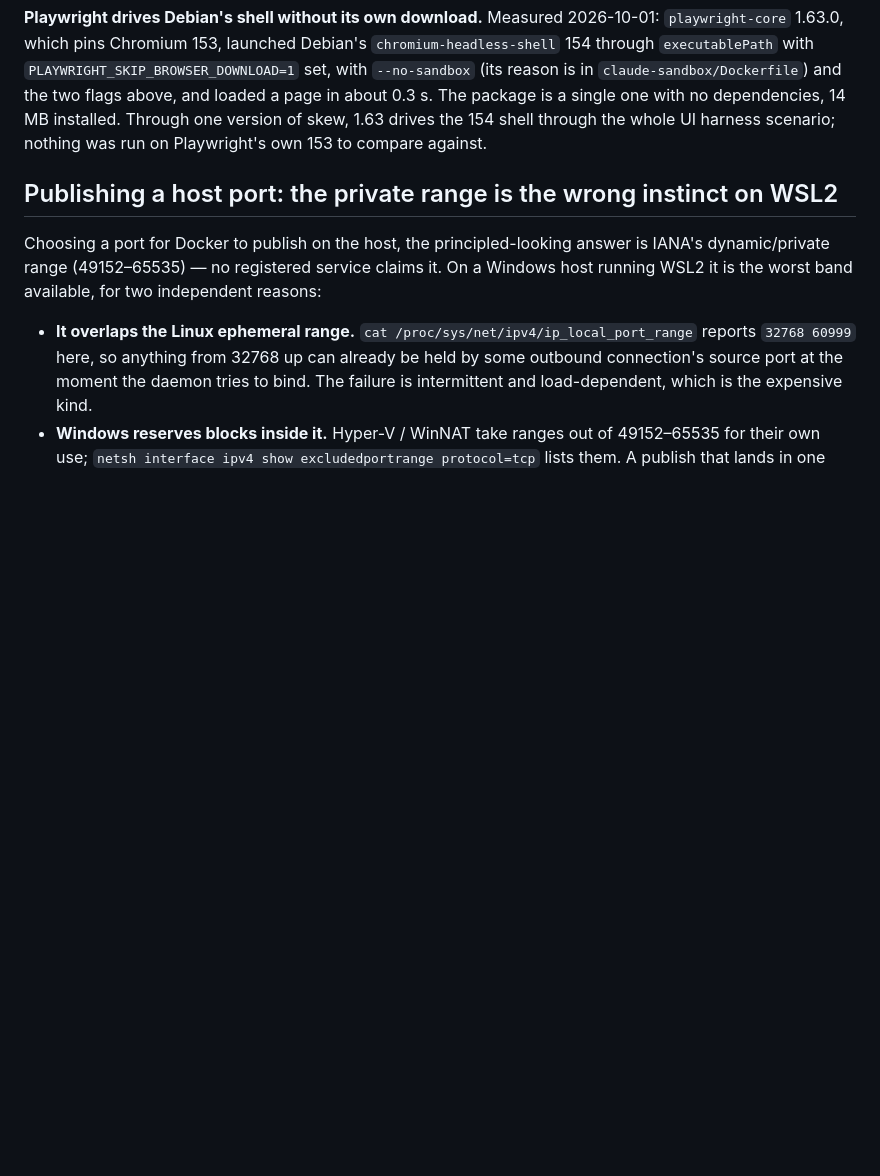
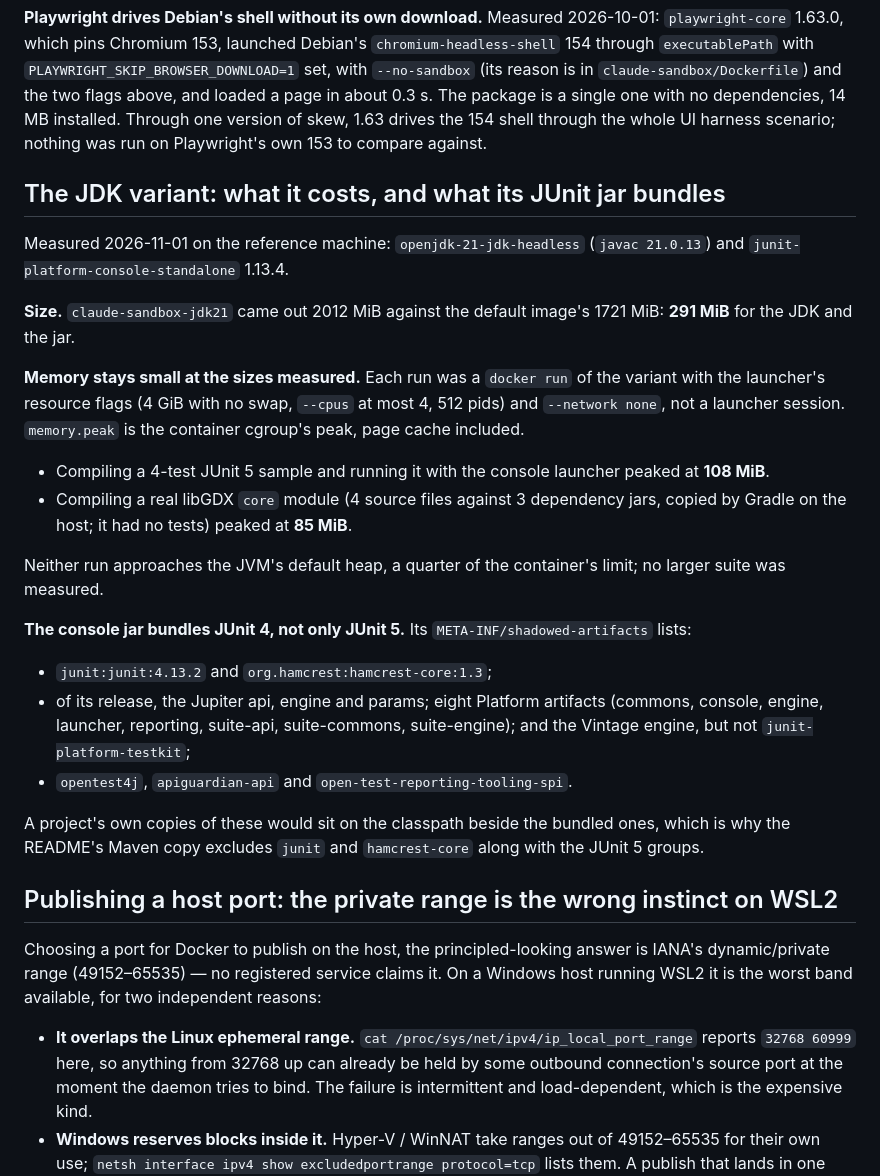
Before and after one commit to larsvikb/dockade, a Markdown page: NOTES.md, the part around the change. Drawn GitHub-style; blank space fills up the shorter version.

Commit message:
Record the JDK variant's size, memory peaks and the JUnit jar's bundled artifacts in NOTES.md (#190)
## What

The measurements from the jdk-variant host check, as NOTES.md evidence:
- the image cost, 291 MiB over the default;
- the memory peaks, 108 MiB for a small JUnit 5 run and 85 MiB for a real module's
  compile, both far from 4 GiB, so `SANDBOX_MEMORY` stays 4g as task 190 planned;
- what `junit-platform-console-standalone` 1.13.4 bundles: JUnit 4.13.2 and
  hamcrest-core 1.3 beside the JUnit 5 artifacts. This is the reason the README's
  Maven copy excludes them.

## Checked

- `make lint`, `make consistency` and `make test` pass.
- The figures are from the maintainer's host-check output at 9350919, which differs
  from the previous commit only in the README's one-module paragraph.
- The bundled list was read from the pinned jar's `META-INF/shadowed-artifacts`,
  sha256-matched, in the container.
- Not measured: a suite large enough to approach the default heap.

Co-Authored-By: Claude <noreply@anthropic.com>

```diff
--- a/NOTES.md
+++ b/NOTES.md
@@ -712,6 +712,38 @@ The package is a single one with no dependencies, 14 MB installed. Through one v
 of skew, 1.63 drives the 154 shell through the whole UI harness scenario; nothing was
 run on Playwright's own 153 to compare against.
 
+## The JDK variant: what it costs, and what its JUnit jar bundles
+
+Measured 2026-11-01 on the reference machine: `openjdk-21-jdk-headless` (`javac
+21.0.13`) and `junit-platform-console-standalone` 1.13.4.
+
+**Size.** `claude-sandbox-jdk21` came out 2012 MiB against the default image's
+1721 MiB: **291 MiB** for the JDK and the jar.
+
+**Memory stays small at the sizes measured.** Each run was a `docker run` of the
+variant with the launcher's resource flags (4 GiB with no swap, `--cpus` at most 4,
+512 pids) and `--network none`, not a launcher session.
+`memory.peak` is the container cgroup's peak, page cache included.
+- Compiling a 4-test JUnit 5 sample and running it with the console launcher peaked at
+  **108 MiB**.
+- Compiling a real libGDX `core` module (4 source files against 3 dependency jars,
+  copied by Gradle on the host; it had no tests) peaked at **85 MiB**.
+
+Neither run approaches the JVM's default heap, a quarter of the container's limit;
+no larger suite was measured.
+
+**The console jar bundles JUnit 4, not only JUnit 5.** Its
+`META-INF/shadowed-artifacts` lists:
+- `junit:junit:4.13.2` and `org.hamcrest:hamcrest-core:1.3`;
+- of its release, the Jupiter api, engine and params; eight Platform artifacts
+  (commons, console, engine, launcher, reporting, suite-api, suite-commons,
+  suite-engine); and the Vintage engine, but not `junit-platform-testkit`;
+- `opentest4j`, `apiguardian-api` and `open-test-reporting-tooling-spi`.
+
+A project's own copies of these would sit on the classpath beside the bundled ones,
+which is why the README's Maven copy excludes `junit` and `hamcrest-core` along with
+the JUnit 5 groups.
+
 ## Publishing a host port: the private range is the wrong instinct on WSL2
 
 Choosing a port for Docker to publish on the host, the principled-looking answer is
```
